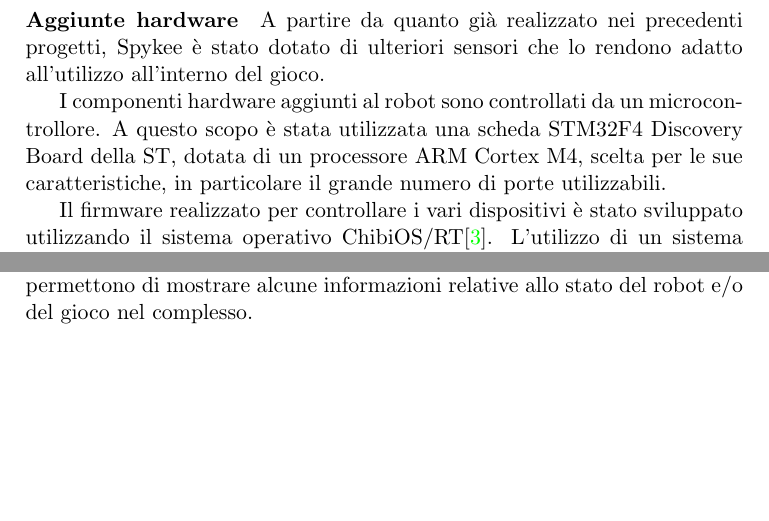
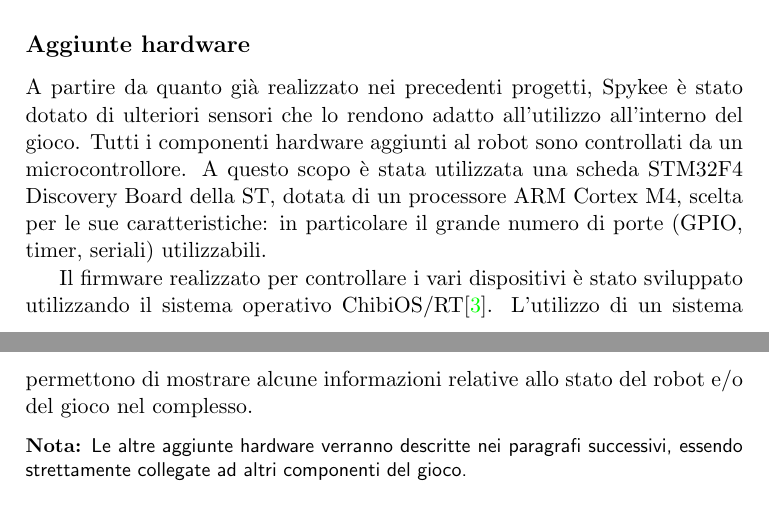
Before and after one commit to boris-il-forte/RoboTowerDoc, a LaTeX document (RoboTower.tex, which reads contents/hwarchitecture.tex): two parts of pages 10 and 11 of 26 before the commit and two parts of pages 10 and 12 of 26 after it, joined at a grey line, cut so that both start at the same text, the shorter picture padded with empty space. Compiled offline with pdfLaTeX.

Commit message:
Piccole modifiche

```diff
--- a/RoboTower.tex
+++ b/RoboTower.tex
@@ -4,7 +4,7 @@
 % global definitions to be used in the front page
 %--------------------------------------------------
 \providecommand{\coursename}{Progetto di Ingegneria Informatica}
-\providecommand{\documentsubtitle}{Documentazione del progetto}
+\providecommand{\documentsubtitle}{Documentazione}
 \providecommand{\annoacc}{2011-2012}
 \providecommand{\principaladviser}{Prof. Andrea Bonarini}
 \providecommand{\firstauthor}{Marcello Pogliani}
--- a/contents/hwarchitecture.tex
+++ b/contents/hwarchitecture.tex
@@ -15,9 +15,8 @@ L'attore principale del gioco è il robot autonomo \emph{Spykee}, un modello com
 
 Spykee si muove tramite due cingoli (con tecnica differential drive). Una telecamera montata sulla testa permette di catturare immagini compresse in formato JPEG con una risoluzione di $320 \times 240$ pixel a una frequenza di circa $20$ frame al secondo. Per comunicare con il computer che effettua il controllo, il robot crea all'accensione una rete Wi-Fi ad-hoc.
 
-\paragraph{Aggiunte hardware} A partire da quanto già realizzato nei precedenti progetti, Spykee è stato dotato di ulteriori sensori che lo rendono adatto all'utilizzo all'interno del gioco.
-
-I componenti hardware aggiunti al robot sono controllati da un microcontrollore. A questo scopo è stata utilizzata una scheda STM32F4 Discovery Board della ST, dotata di un processore ARM Cortex M4, scelta per le sue caratteristiche, in particolare il grande numero di porte utilizzabili.
+\subsection*{Aggiunte hardware}
+A partire da quanto già realizzato nei precedenti progetti, Spykee è stato dotato di ulteriori sensori che lo rendono adatto all'utilizzo all'interno del gioco. Tutti i componenti hardware aggiunti al robot sono controllati da un microcontrollore. A questo scopo è stata utilizzata una scheda STM32F4 Discovery Board della ST, dotata di un processore ARM Cortex M4, scelta per le sue caratteristiche: in particolare il grande numero di porte (GPIO, timer, seriali) utilizzabili.
 
 Il firmware realizzato per controllare i vari dispositivi è stato sviluppato utilizzando il sistema operativo ChibiOS/RT\cite{chibios}. L'utilizzo di un sistema operativo per microcontrollori permette di utilizzare astrazioni quali thread e mutex, nonché di astrarre l'hardware sottostante, consentendo quindi una certa modularità (isolando ogni funzione in un thread indipendente) e quindi un rapido sviluppo del firmware.
 
@@ -31,4 +33,8 @@ La Discovery Board comunica con l'unità di elaborazione tramite un collegamento
 
 \paragraph{Sonar e led} Il robot è stato dotato di quattro sonar MaxSonar(R)-EZ della MaxBotix, uno per ognuno dei punti cardinali (nord, sud, ovest, est), che permettono di rilevare, e quindi evitare, eventuali ostacoli incontrati durante il movimento del robot. L'aggiunta di questo tipo di dispositivi è necessaria in quanto il robot non è progettato per muoversi autonomamente, ma soltanto per ricevere comandi manuali. Inoltre, Spykee è stato dotato di due strisce di LED (quattro LED gialli, quattro rossi e uno verde) che permettono di mostrare alcune informazioni relative allo stato del robot e/o del gioco nel complesso.
 
+\begin{nota}
+Le altre aggiunte hardware verranno descritte nei paragrafi successivi, essendo strettamente collegate ad altri componenti del gioco.
+\end{nota}
+
 %TODO bisogna spiegare l'interfaccia del firmware? (comandi che riceve, pinout, ...)
```
Also changed, not shown: contents/hwarchitecture.tex (8 more changed lines).
